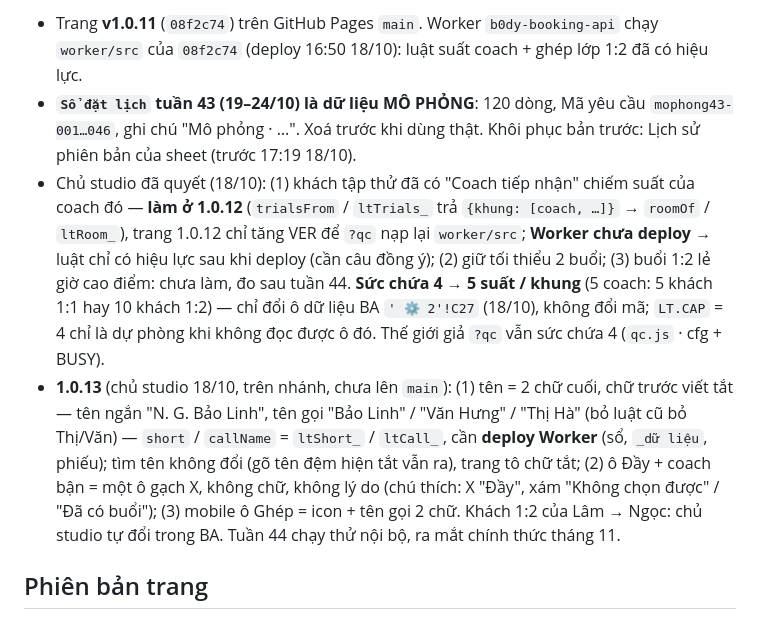
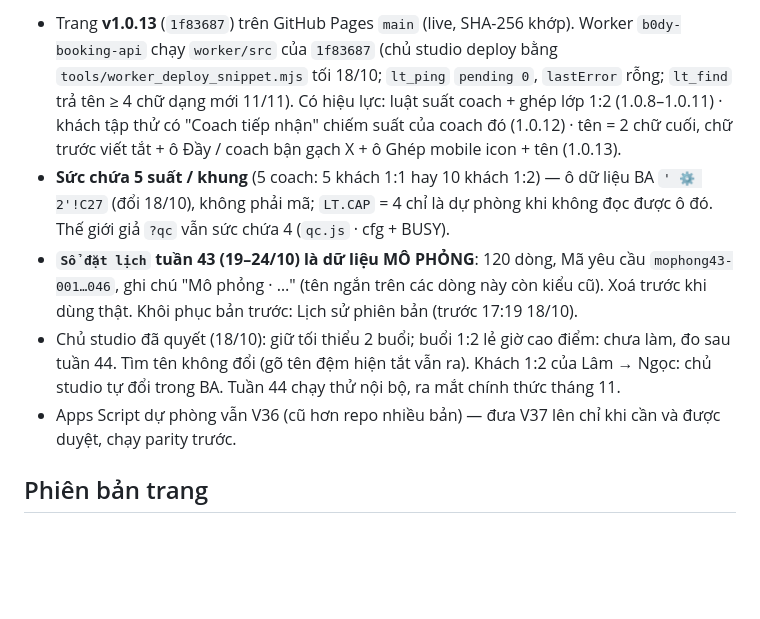
Before and after one commit to quangvinh376/b0dy-booking, a Markdown page: CLAUDE.md, the part around one of its changes. GitHub-like rendering; blank space fills up the shorter version.

Commit message:
CLAUDE.md: trang 1.0.13 + Worker 1f83687 đã chạy (18/10)
Co-Authored-By: Claude Opus 5.5 <noreply@anthropic.com>
Claude-Session: https://claude.ai/code/session_013o87Sy9cQKed4DhDg5jB46

```diff
--- a/CLAUDE.md
+++ b/CLAUDE.md
@@ -30,18 +30,15 @@ ID hai file Google Sheets: `BA_ID` (file BA: MEMBERS · SESSION LOG · TRIAL ·
 
-- Trang **v1.0.11** (`08f2c74`) trên GitHub Pages `main`. Worker `b0dy-booking-api` chạy `worker/src` của `08f2c74`
-  (deploy 16:50 18/10): luật suất coach + ghép lớp 1:2 đã có hiệu lực.
-- **`Sổ đặt lịch` tuần 43 (19–24/10) là dữ liệu MÔ PHỎNG**: 120 dòng, Mã yêu cầu `mophong43-001…046`, ghi chú "Mô phỏng · …".
-  Xoá trước khi dùng thật. Khôi phục bản trước: Lịch sử phiên bản của sheet (trước 17:19 18/10).
-- Chủ studio đã quyết (18/10): (1) khách tập thử đã có "Coach tiếp nhận" chiếm suất của coach đó — **làm ở 1.0.12**
-  (`trialsFrom` / `ltTrials_` trả `{khung: [coach, …]}` → `roomOf` / `ltRoom_`), trang 1.0.12 chỉ tăng VER để `?qc` nạp lại
-  `worker/src`; **Worker chưa deploy** → luật chỉ có hiệu lực sau khi deploy (cần câu đồng ý); (2) giữ tối thiểu 2 buổi;
-  (3) buổi 1:2 lẻ giờ cao điểm: chưa làm, đo sau tuần 44. **Sức chứa 4 → 5 suất / khung** (5 coach: 5 khách 1:1 hay 10 khách
-  1:2) — chỉ đổi ô dữ liệu BA `' ⚙️ 2'!C27` (18/10), không đổi mã; `LT.CAP` = 4 chỉ là dự phòng khi không đọc được ô đó.
-  Thế giới giả `?qc` vẫn sức chứa 4 (`qc.js` · cfg + BUSY).
-- **1.0.13** (chủ studio 18/10, trên nhánh, chưa lên `main`): (1) tên = 2 chữ cuối, chữ trước viết tắt — tên ngắn "N. G. Bảo Linh",
-  tên gọi "Bảo Linh" / "Văn Hưng" / "Thị Hà" (bỏ luật cũ bỏ Thị/Văn) — `short` / `callName` = `ltShort_` / `ltCall_`, cần **deploy
-  Worker** (sổ, `_dữ liệu`, phiếu); tìm tên không đổi (gõ tên đệm hiện tắt vẫn ra), trang tô chữ tắt; (2) ô Đầy + coach bận = một
-  ô gạch X, không chữ, không lý do (chú thích: X "Đầy", xám "Không chọn được" / "Đã có buổi"); (3) mobile ô Ghép = icon + tên gọi 2 chữ. Khách 1:2 của Lâm → Ngọc: chủ studio tự đổi trong BA. Tuần 44 chạy thử nội bộ, ra mắt chính thức tháng 11.
+- Trang **v1.0.13** (`1f83687`) trên GitHub Pages `main` (live, SHA-256 khớp). Worker `b0dy-booking-api` chạy `worker/src` của
+  `1f83687` (chủ studio deploy bằng `tools/worker_deploy_snippet.mjs` tối 18/10; `lt_ping` `pending 0`, `lastError` rỗng; `lt_find`
+  trả tên ≥ 4 chữ dạng mới 11/11). Có hiệu lực: luật suất coach + ghép lớp 1:2 (1.0.8–1.0.11) · khách tập thử có "Coach tiếp nhận"
+  chiếm suất của coach đó (1.0.12) · tên = 2 chữ cuối, chữ trước viết tắt + ô Đầy / coach bận gạch X + ô Ghép mobile icon + tên (1.0.13).
+- **Sức chứa 5 suất / khung** (5 coach: 5 khách 1:1 hay 10 khách 1:2) — ô dữ liệu BA `' ⚙️ 2'!C27` (đổi 18/10), không phải mã;
+  `LT.CAP` = 4 chỉ là dự phòng khi không đọc được ô đó. Thế giới giả `?qc` vẫn sức chứa 4 (`qc.js` · cfg + BUSY).
+- **`Sổ đặt lịch` tuần 43 (19–24/10) là dữ liệu MÔ PHỎNG**: 120 dòng, Mã yêu cầu `mophong43-001…046`, ghi chú "Mô phỏng · …"
+  (tên ngắn trên các dòng này còn kiểu cũ). Xoá trước khi dùng thật. Khôi phục bản trước: Lịch sử phiên bản (trước 17:19 18/10).
+- Chủ studio đã quyết (18/10): giữ tối thiểu 2 buổi; buổi 1:2 lẻ giờ cao điểm: chưa làm, đo sau tuần 44. Tìm tên không đổi
+  (gõ tên đệm hiện tắt vẫn ra). Khách 1:2 của Lâm → Ngọc: chủ studio tự đổi trong BA. Tuần 44 chạy thử nội bộ, ra mắt chính thức tháng 11.
+- Apps Script dự phòng vẫn V36 (cũ hơn repo nhiều bản) — đưa V37 lên chỉ khi cần và được duyệt, chạy parity trước.
 
 ## Phiên bản trang
 
```
Also changed, not shown: other parts of CLAUDE.md (+1 -1 lines).
